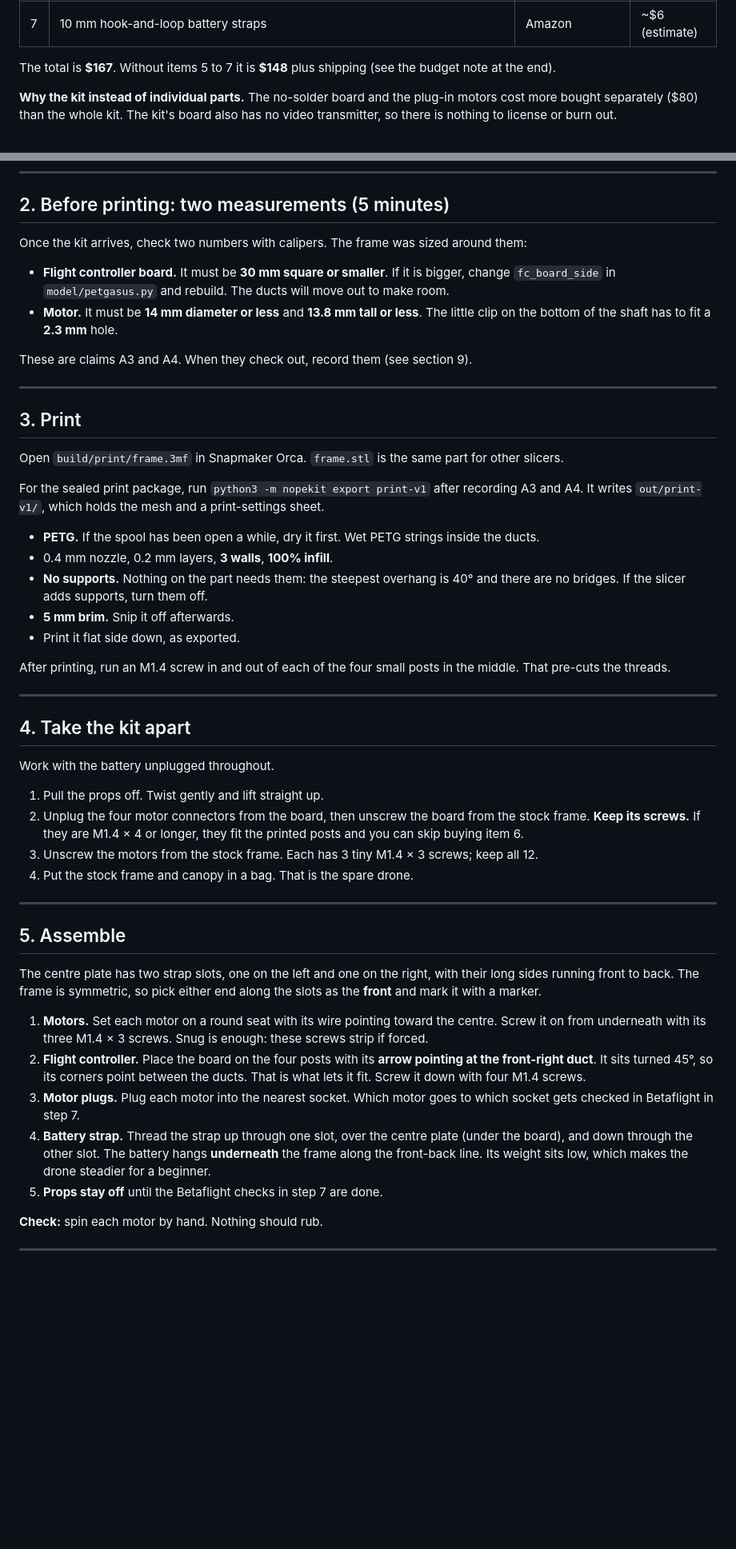
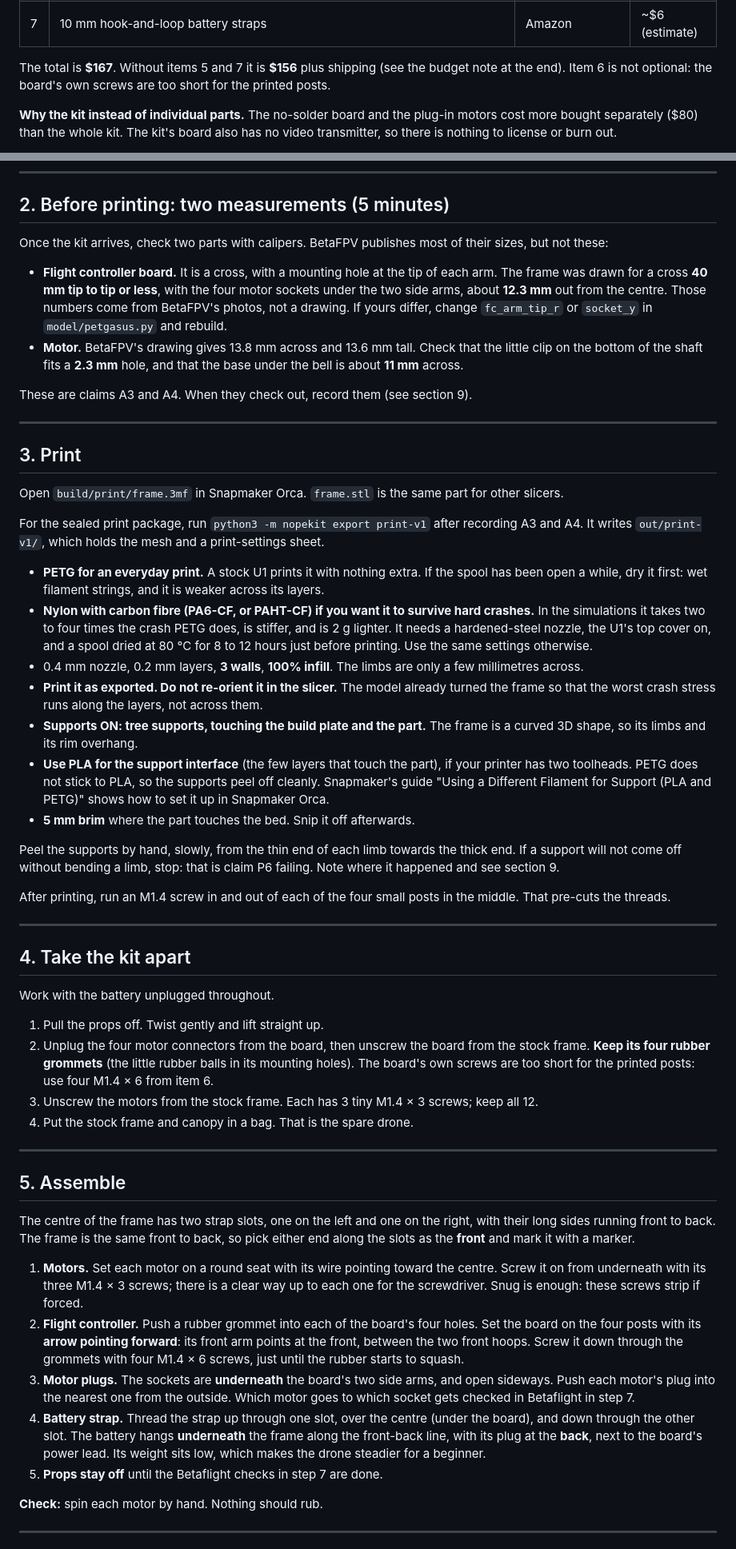
Before and after one commit to neuman/PETGasusDrone, a Markdown page: BUILD_GUIDE.md, 2 parts joined by grey strips. Shown at 80% size. GitHub-like rendering; blank space fills up the shorter version.

```diff
--- a/BUILD_GUIDE.md
+++ b/BUILD_GUIDE.md
@@ -29,7 +29,7 @@ Prices were checked on 2026-10-07. Re-check them before ordering.
 | 6 | M1.4 self-tapping screw assortment that includes M1.4 × 6 (you need 4) | Amazon | ~$8 (estimate) |
 | 7 | 10 mm hook-and-loop battery straps | Amazon | ~$6 (estimate) |
 
-The total is **$167**. Without items 5 to 7 it is **$148** plus shipping (see the budget note at the end).
+The total is **$167**. Without items 5 and 7 it is **$156** plus shipping (see the budget note at the end). Item 6 is not optional: the board's own screws are too short for the printed posts.
 
 **Why the kit instead of individual parts.** The no-solder board and the plug-in motors cost more bought separately ($80) than the whole kit. The kit's board also has no video transmitter, so there is nothing to license or burn out.
 
@@ -43,10 +43,10 @@ The total is **$167**. Without items 5 to 7 it is **$148** plus shipping (see th
 
 ## 2. Before printing: two measurements (5 minutes)
 
-Once the kit arrives, check two numbers with calipers. The frame was sized around them:
+Once the kit arrives, check two parts with calipers. BetaFPV publishes most of their sizes, but not these:
 
-- **Flight controller board.** It must be **30 mm square or smaller**. If it is bigger, change `fc_board_side` in `model/petgasus.py` and rebuild. The ducts will move out to make room.
-- **Motor.** It must be **14 mm diameter or less** and **13.8 mm tall or less**. The little clip on the bottom of the shaft has to fit a **2.3 mm** hole.
+- **Flight controller board.** It is a cross, with a mounting hole at the tip of each arm. The frame was drawn for a cross **40 mm tip to tip or less**, with the four motor sockets under the two side arms, about **12.3 mm** out from the centre. Those numbers come from BetaFPV's photos, not a drawing. If yours differ, change `fc_arm_tip_r` or `socket_y` in `model/petgasus.py` and rebuild.
+- **Motor.** BetaFPV's drawing gives 13.8 mm across and 13.6 mm tall. Check that the little clip on the bottom of the shaft fits a **2.3 mm** hole, and that the base under the bell is about **11 mm** across.
 
 These are claims A3 and A4. When they check out, record them (see section 9).
 
@@ -58,11 +58,15 @@ Open `build/print/frame.3mf` in Snapmaker Orca. `frame.stl` is the same part for
 
 For the sealed print package, run `python3 -m nopekit export print-v1` after recording A3 and A4. It writes `out/print-v1/`, which holds the mesh and a print-settings sheet.
 
-- **PETG.** If the spool has been open a while, dry it first. Wet PETG strings inside the ducts.
-- 0.4 mm nozzle, 0.2 mm layers, **3 walls**, **100% infill**.
-- **No supports.** Nothing on the part needs them: the steepest overhang is 40° and there are no bridges. If the slicer adds supports, turn them off.
-- **5 mm brim.** Snip it off afterwards.
-- Print it flat side down, as exported.
+- **PETG for an everyday print.** A stock U1 prints it with nothing extra. If the spool has been open a while, dry it first: wet filament strings, and it is weaker across its layers.
+- **Nylon with carbon fibre (PA6-CF, or PAHT-CF) if you want it to survive hard crashes.** In the simulations it takes two to four times the crash PETG does, is stiffer, and is 2 g lighter. It needs a hardened-steel nozzle, the U1's top cover on, and a spool dried at 80 °C for 8 to 12 hours just before printing. Use the same settings otherwise.
+- 0.4 mm nozzle, 0.2 mm layers, **3 walls**, **100% infill**. The limbs are only a few millimetres across.
+- **Print it as exported. Do not re-orient it in the slicer.** The model already turned the frame so that the worst crash stress runs along the layers, not across them.
+- **Supports ON: tree supports, touching the build plate and the part.** The frame is a curved 3D shape, so its limbs and its rim overhang.
+- **Use PLA for the support interface** (the few layers that touch the part), if your printer has two toolheads. PETG does not stick to PLA, so the supports peel off cleanly. Snapmaker's guide "Using a Different Filament for Support (PLA and PETG)" shows how to set it up in Snapmaker Orca.
+- **5 mm brim** where the part touches the bed. Snip it off afterwards.
+
+Peel the supports by hand, slowly, from the thin end of each limb towards the thick end. If a support will not come off without bending a limb, stop: that is claim P6 failing. Note where it happened and see section 9.
 
 After printing, run an M1.4 screw in and out of each of the four small posts in the middle. That pre-cuts the threads.
 
@@ -73,7 +77,7 @@ After printing, run an M1.4 screw in and out of each of the four small posts in
 Work with the battery unplugged throughout.
 
 1. Pull the props off. Twist gently and lift straight up.
-2. Unplug the four motor connectors from the board, then unscrew the board from the stock frame. **Keep its screws.** If they are M1.4 × 4 or longer, they fit the printed posts and you can skip buying item 6.
+2. Unplug the four motor connectors from the board, then unscrew the board from the stock frame. **Keep its four rubber grommets** (the little rubber balls in its mounting holes). The board's own screws are too short for the printed posts: use four M1.4 × 6 from item 6.
 3. Unscrew the motors from the stock frame. Each has 3 tiny M1.4 × 3 screws; keep all 12.
 4. Put the stock frame and canopy in a bag. That is the spare drone.
 
@@ -81,12 +85,12 @@ Work with the battery unplugged throughout.
 
 ## 5. Assemble
 
-The centre plate has two strap slots, one on the left and one on the right, with their long sides running front to back. The frame is symmetric, so pick either end along the slots as the **front** and mark it with a marker.
+The centre of the frame has two strap slots, one on the left and one on the right, with their long sides running front to back. The frame is the same front to back, so pick either end along the slots as the **front** and mark it with a marker.
 
-1. **Motors.** Set each motor on a round seat with its wire pointing toward the centre. Screw it on from underneath with its three M1.4 × 3 screws. Snug is enough: these screws strip if forced.
-2. **Flight controller.** Place the board on the four posts with its **arrow pointing at the front-right duct**. It sits turned 45°, so its corners point between the ducts. That is what lets it fit. Screw it down with four M1.4 screws.
-3. **Motor plugs.** Plug each motor into the nearest socket. Which motor goes to which socket gets checked in Betaflight in step 7.
-4. **Battery strap.** Thread the strap up through one slot, over the centre plate (under the board), and down through the other slot. The battery hangs **underneath** the frame along the front-back line. Its weight sits low, which makes the drone steadier for a beginner.
+1. **Motors.** Set each motor on a round seat with its wire pointing toward the centre. Screw it on from underneath with its three M1.4 × 3 screws; there is a clear way up to each one for the screwdriver. Snug is enough: these screws strip if forced.
+2. **Flight controller.** Push a rubber grommet into each of the board's four holes. Set the board on the four posts with its **arrow pointing forward**: its front arm points at the front, between the two front hoops. Screw it down through the grommets with four M1.4 × 6 screws, just until the rubber starts to squash.
+3. **Motor plugs.** The sockets are **underneath** the board's two side arms, and open sideways. Push each motor's plug into the nearest one from the outside. Which motor goes to which socket gets checked in Betaflight in step 7.
+4. **Battery strap.** Thread the strap up through one slot, over the centre (under the board), and down through the other slot. The battery hangs **underneath** the frame along the front-back line, with its plug at the **back**, next to the board's power lead. Its weight sits low, which makes the drone steadier for a beginner.
 5. **Props stay off** until the Betaflight checks in step 7 are done.
 
 **Check:** spin each motor by hand. Nothing should rub.
```
Also changed, not shown: other parts of BUILD_GUIDE.md (+12 -12 lines), README.md (+1 -1 lines).
